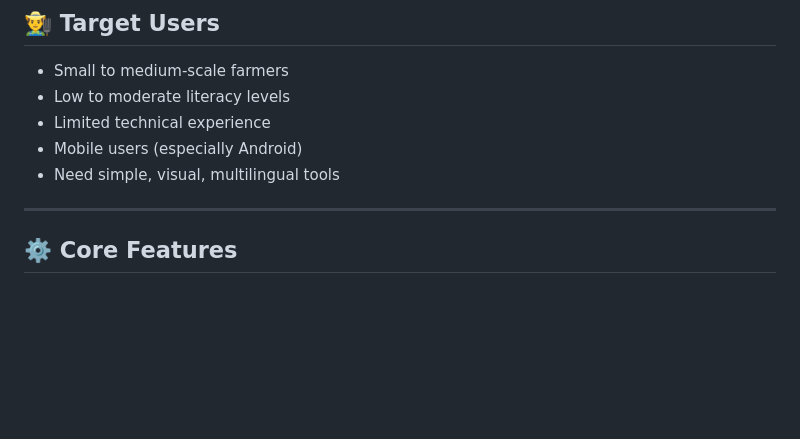
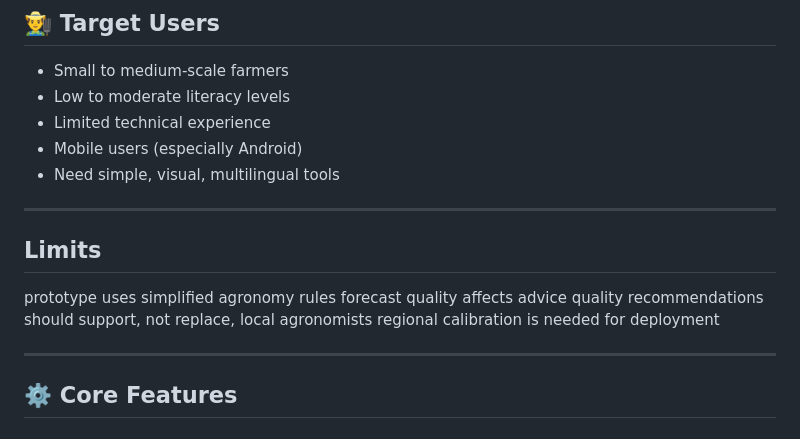
Before and after one commit to atqaamir/AgriGemma, a Markdown page: README.md, the part around the change. Rendered like a GitHub page; blank space fills up the shorter version.

```diff
--- a/README.md
+++ b/README.md
@@ -46,6 +46,15 @@ AgriGemma uses Gemma 4 to generate crop schedules and adapt them in real time wh
 - Limited technical experience
 - Mobile users (especially Android)
 - Need simple, visual, multilingual tools
+
+---
+
+## Limits
+
+prototype uses simplified agronomy rules
+forecast quality affects advice quality
+recommendations should support, not replace, local agronomists
+regional calibration is needed for deployment
 
 ---
 
```
